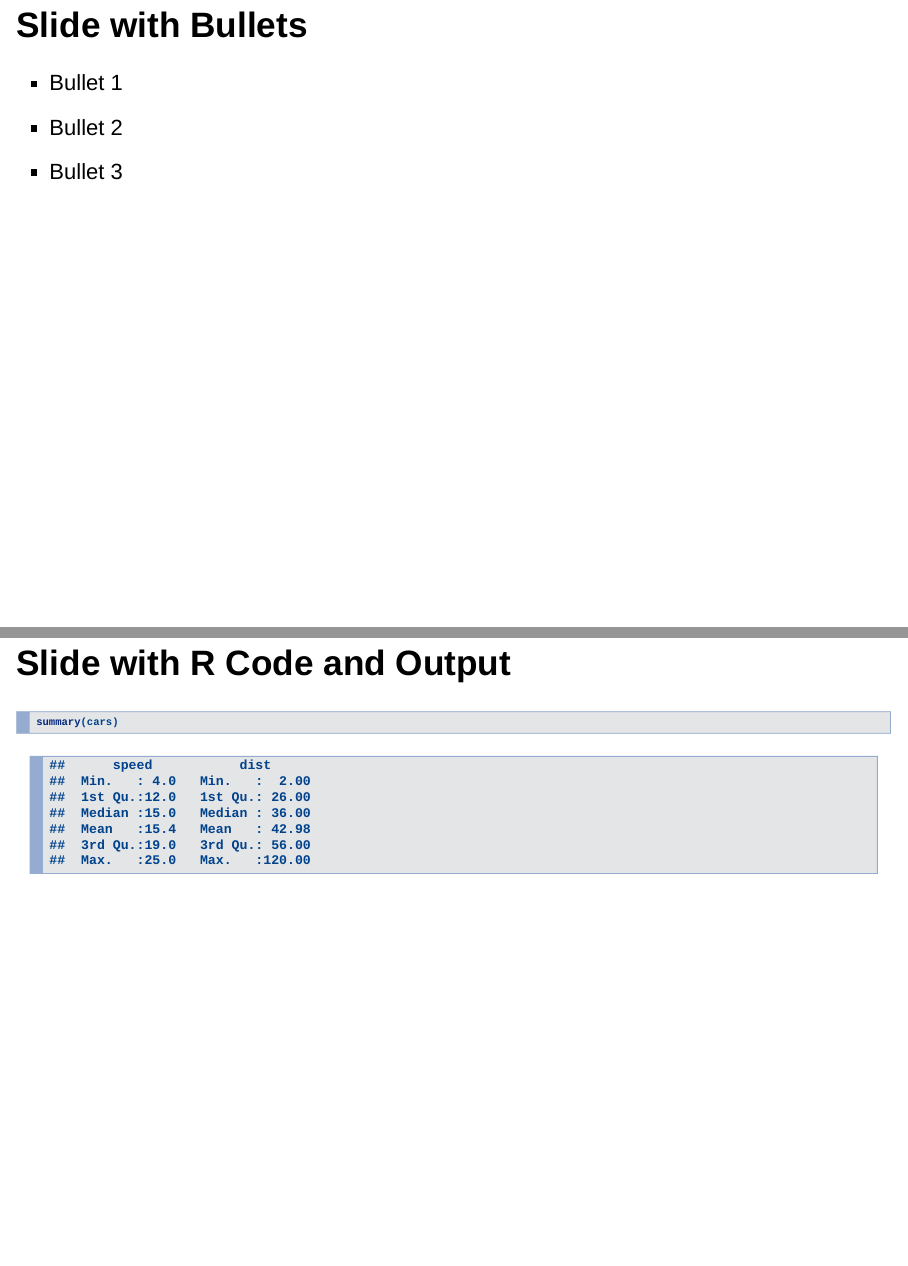
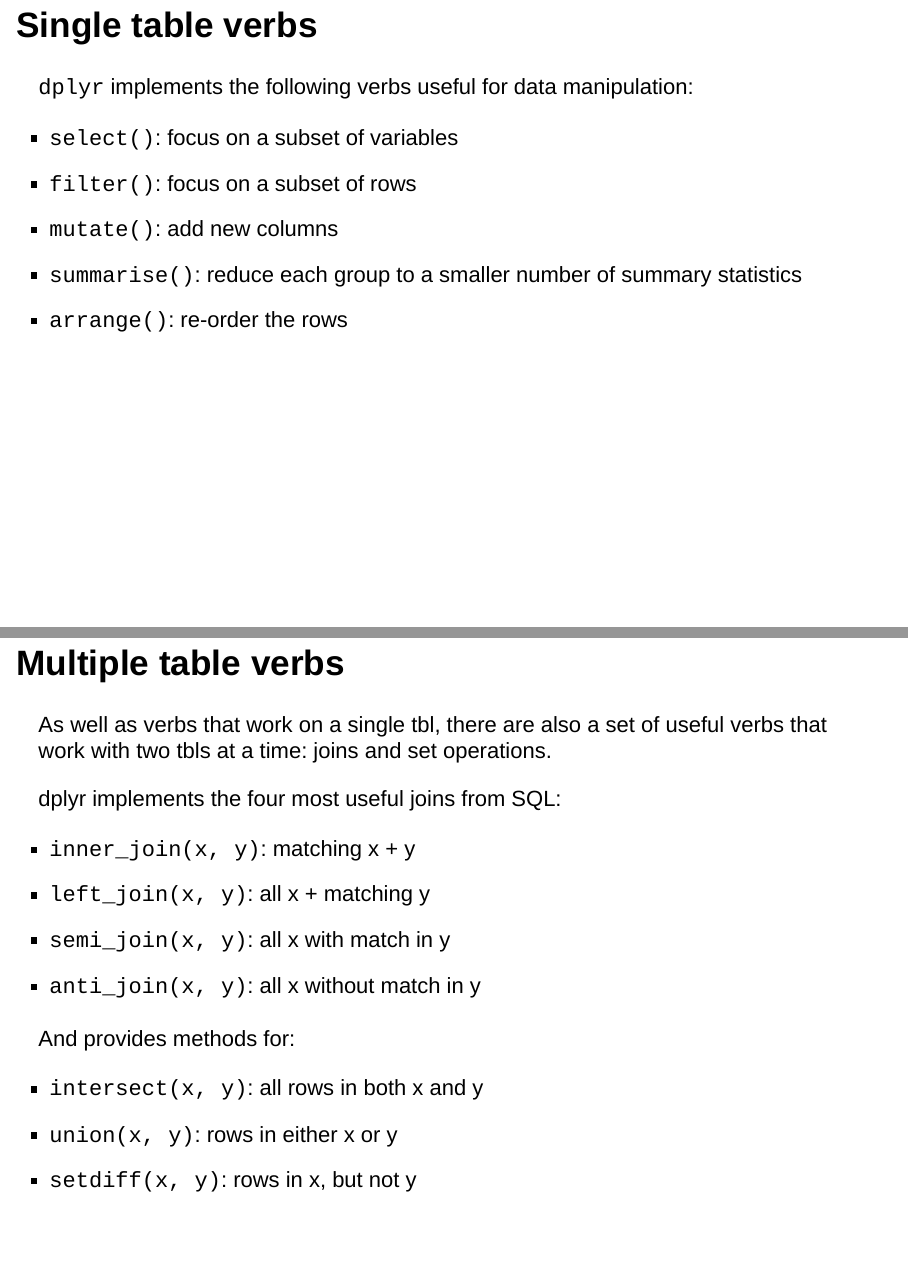
Before and after one commit to bhive01/2016-02-D-RUG-dplyr-II-talk, an R Markdown document (TalkMain.Rmd): pages 3 and 4 of 6 before the commit and pages 3 and 4 of 8 after it, joined at a grey line. Rendered offline with R 4.5, knitr and Pandoc, with nearby package versions; drawn as Slidy slides in place of the format the file asks for.

Commit message:
getting started

```diff
--- a/TalkMain.Rmd
+++ b/TalkMain.Rmd
@@ -13,3 +14,29 @@
+## Single table verbs
+
+`dplyr` implements the following verbs useful for data manipulation:
+
+* `select()`: focus on a subset of variables
+* `filter()`: focus on a subset of rows
+* `mutate()`: add new columns
+* `summarise()`: reduce each group to a smaller number of summary statistics
+* `arrange()`: re-order the rows
+
+## Multiple table verbs
+
+As well as verbs that work on a single tbl, there are also a set of useful verbs that work with two tbls at a time: joins and set operations.
+
+dplyr implements the four most useful joins from SQL:
+
+* `inner_join(x, y)`: matching x + y
+* `left_join(x, y)`: all x + matching y
+* `semi_join(x, y)`: all x with match in y
+* `anti_join(x, y)`: all x without match in y
+
+And provides methods for:
+
+* `intersect(x, y)`: all rows in both x and y
+* `union(x, y)`: rows in either x or y
+* `setdiff(x, y)`: rows in x, but not y
 
 ## Slide with Bullets
 
```
Also changed, not shown: TalkMain.html (added), TalkMain.Rmd (5 more changed lines).
